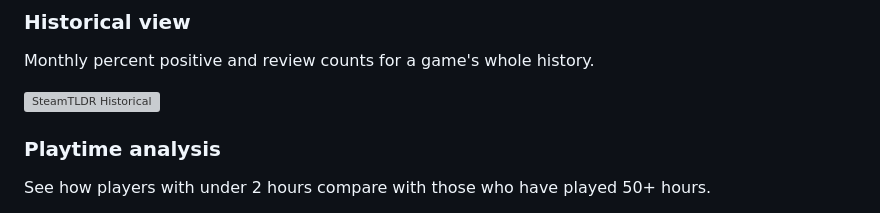
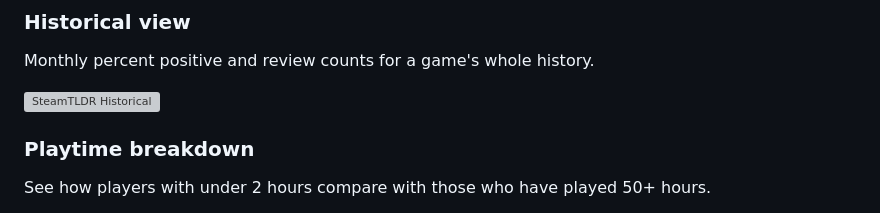
Before and after one commit to jntm7/steam-tldr, a Markdown page: README.md, the part around one of its changes. GitHub-like rendering; grey boxes are pictures that could not be loaded.

```diff
--- a/README.md
+++ b/README.md
@@ -52,5 +52,5 @@ Monthly percent positive and review counts for a game's whole history.
 
-### Playtime analysis
+### Playtime breakdown
 
 See how players with under 2 hours compare with those who have played 50+ hours.
 
```
Also changed, not shown: other parts of README.md (+14 -6 lines).
